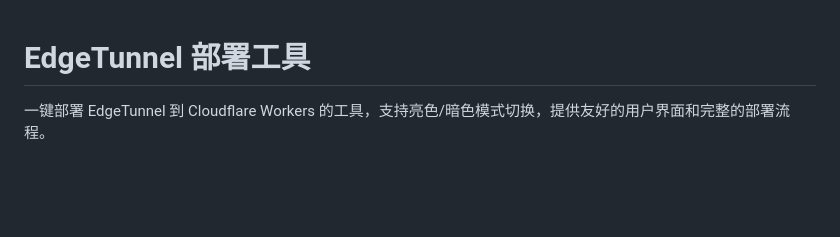
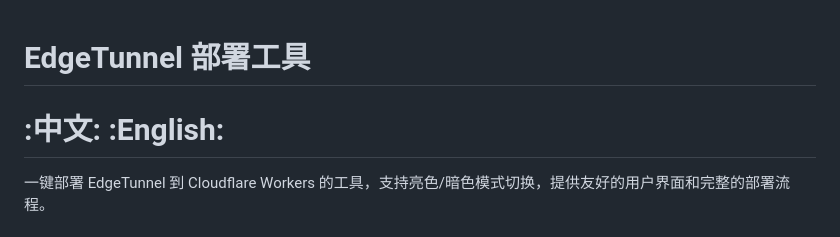
Before and after one commit to lijboys/auto-Deploy, a Markdown page: README.md, the part around the change. GitHub-like rendering; blank space fills up the shorter version.

```diff
--- a/README.md
+++ b/README.md
@@ -1,4 +1,6 @@
 # EdgeTunnel 部署工具
+
+# :中文: :English:
 
 一键部署 EdgeTunnel 到 Cloudflare Workers 的工具，支持亮色/暗色模式切换，提供友好的用户界面和完整的部署流程。
 
```
